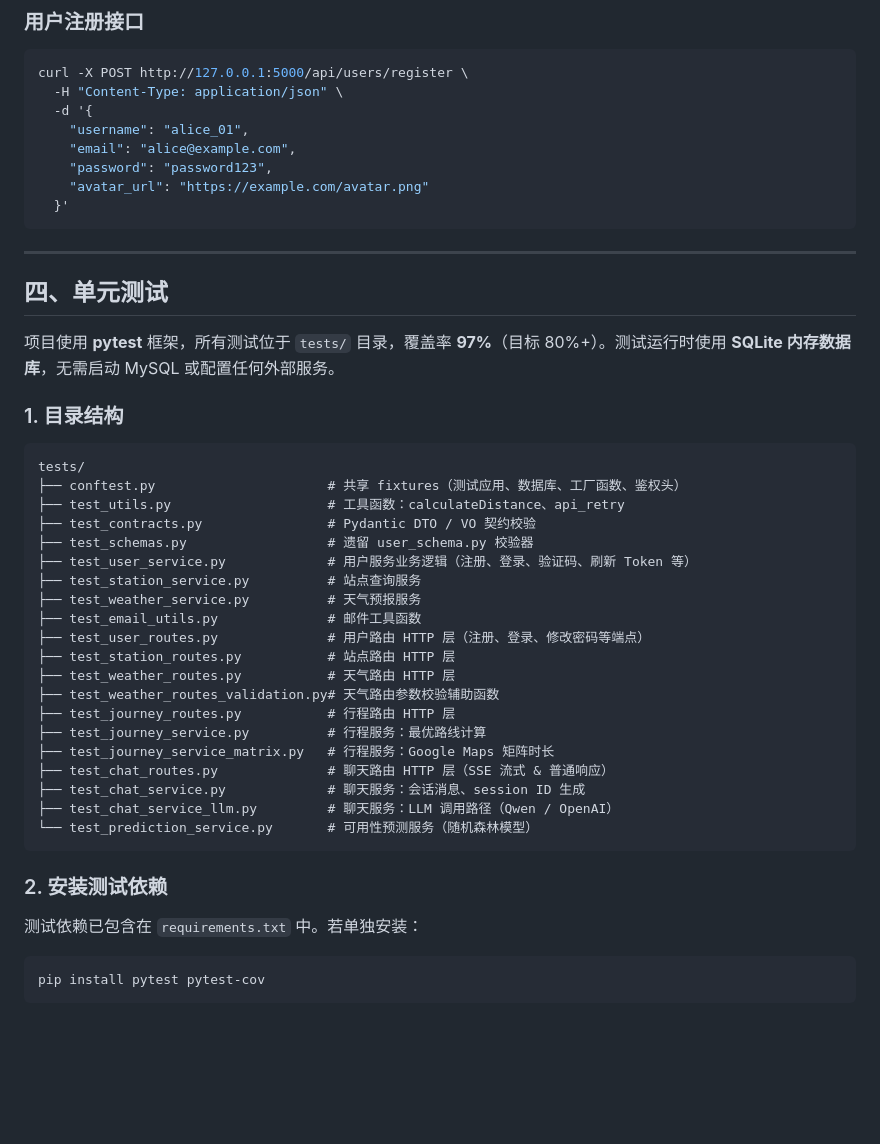
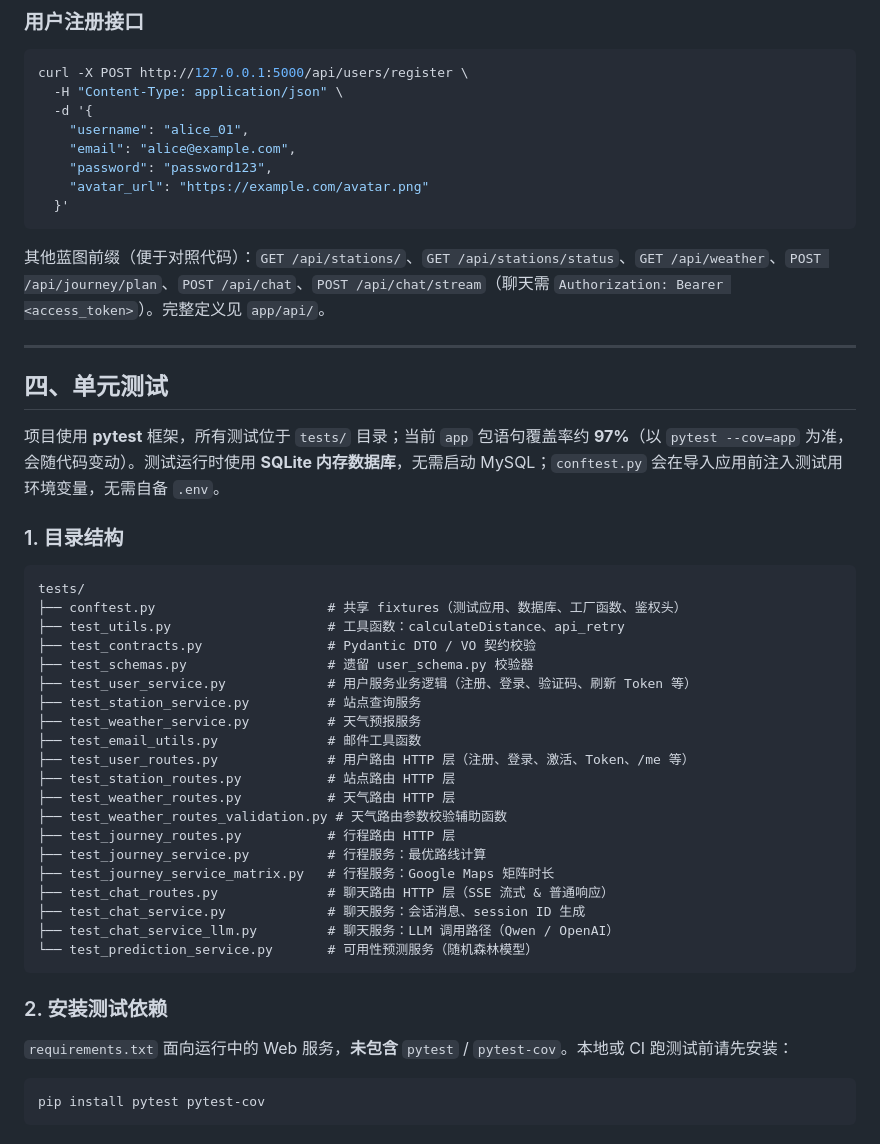
Before and after one commit to ucdse/flask-app, a Markdown page: README.md, the part around one of its changes. GitHub-like rendering; blank space fills up the shorter version.

````diff
--- a/README.md
+++ b/README.md
@@ -167,11 +182,13 @@ curl -X POST http://127.0.0.1:5000/api/users/register \
   }'
 ```
 
+其他蓝图前缀（便于对照代码）：`GET /api/stations/`、`GET /api/stations/status`、`GET /api/weather`、`POST /api/journey/plan`、`POST /api/chat`、`POST /api/chat/stream`（聊天需 `Authorization: Bearer <access_token>`）。完整定义见 `app/api/`。
+
 ---
 
 ## 四、单元测试
 
-项目使用 **pytest** 框架，所有测试位于 `tests/` 目录，覆盖率 **97%**（目标 80%+）。测试运行时使用 **SQLite 内存数据库**，无需启动 MySQL 或配置任何外部服务。
+项目使用 **pytest** 框架，所有测试位于 `tests/` 目录；当前 `app` 包语句覆盖率约 **97%**（以 `pytest --cov=app` 为准，会随代码变动）。测试运行时使用 **SQLite 内存数据库**，无需启动 MySQL；`conftest.py` 会在导入应用前注入测试用环境变量，无需自备 `.env`。
 
 ### 1. 目录结构
 
@@ -185,10 +202,10 @@ tests/
 ├── test_station_service.py          # 站点查询服务
 ├── test_weather_service.py          # 天气预报服务
 ├── test_email_utils.py              # 邮件工具函数
-├── test_user_routes.py              # 用户路由 HTTP 层（注册、登录、修改密码等端点）
+├── test_user_routes.py              # 用户路由 HTTP 层（注册、登录、激活、Token、/me 等）
 ├── test_station_routes.py           # 站点路由 HTTP 层
 ├── test_weather_routes.py           # 天气路由 HTTP 层
-├── test_weather_routes_validation.py# 天气路由参数校验辅助函数
+├── test_weather_routes_validation.py # 天气路由参数校验辅助函数
 ├── test_journey_routes.py           # 行程路由 HTTP 层
 ├── test_journey_service.py          # 行程服务：最优路线计算
 ├── test_journey_service_matrix.py   # 行程服务：Google Maps 矩阵时长
@@ -200,7 +217,7 @@ tests/
 
 ### 2. 安装测试依赖
 
-测试依赖已包含在 `requirements.txt` 中。若单独安装：
+`requirements.txt` 面向运行中的 Web 服务，**未包含** `pytest` / `pytest-cov`。本地或 CI 跑测试前请先安装：
 
 ```bash
 pip install pytest pytest-cov
````
Also changed, not shown: other parts of README.md (+37 -19 lines).
